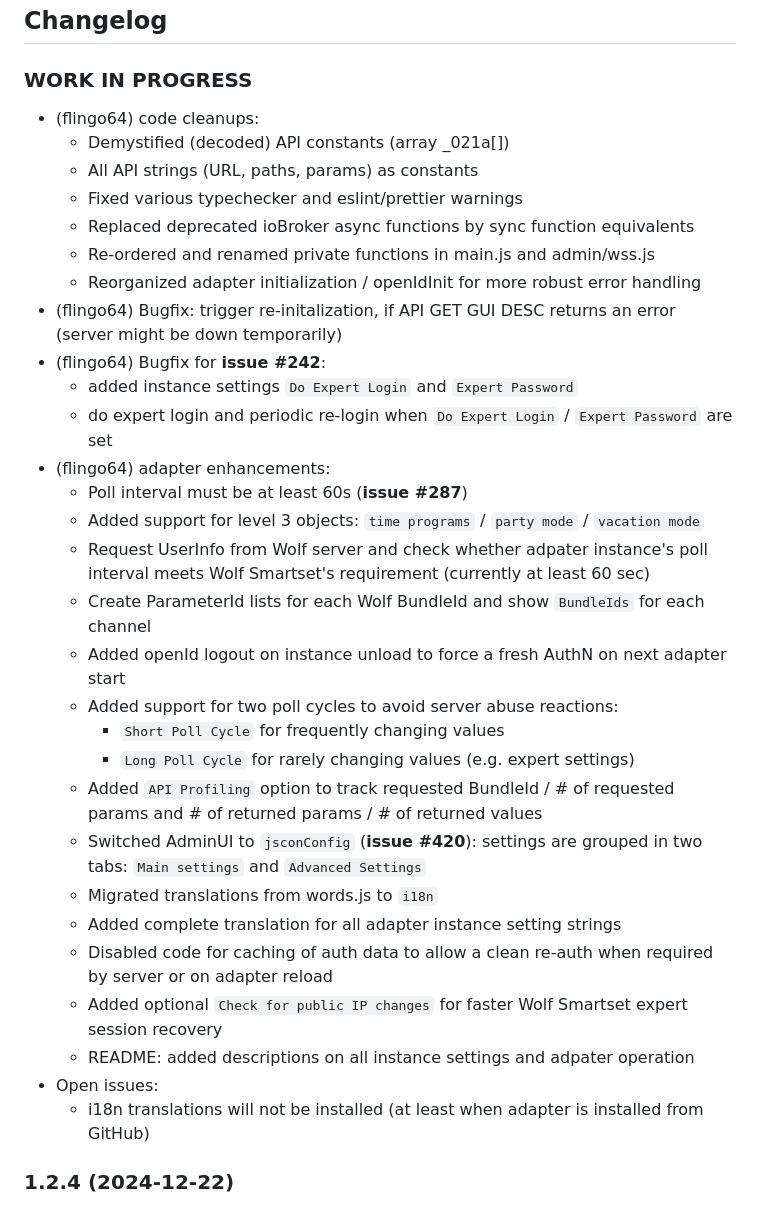
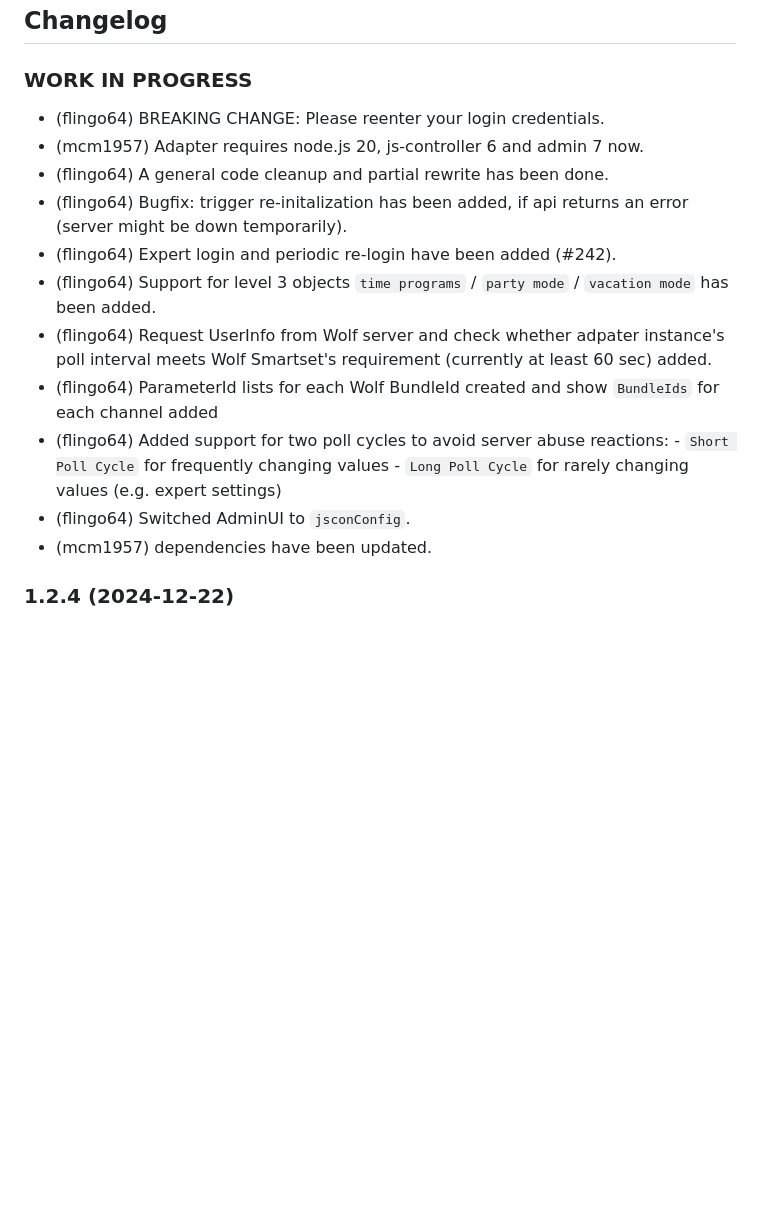
Before and after one commit to iobroker-community-adapters/ioBroker.wolf-smartset, a Markdown page: README.md, the part around the change. GitHub-like rendering; blank space fills up the shorter version.

```diff
--- a/README.md
+++ b/README.md
@@ -122,35 +122,36 @@ API Profiling allows you to track the Wolf Smartset API usage of the adapter. if
 -->
 
 ### **WORK IN PROGRESS**
-- (flingo64) code cleanups:
+- (flingo64) BREAKING CHANGE: Please reenter your login credentials.
+- (mcm1957) Adapter requires node.js 20, js-controller 6 and admin 7 now.
+- (flingo64) A general code cleanup and partial rewrite has been done.
+- (flingo64) Bugfix: trigger re-initalization has been added, if api returns an error (server might be down temporarily).
+- (flingo64) Expert login and periodic re-login have been added (#242).
+- (flingo64) Support for level 3 objects `time programs` / `party mode` / `vacation mode` has been added.
+- (flingo64) Request UserInfo from Wolf server and check whether adpater instance's poll interval meets Wolf Smartset's requirement (currently at least 60 sec) added.
+- (flingo64) ParameterId lists for each Wolf BundleId created and show `BundleIds` for each channel added
+- (flingo64) Added support for two poll cycles to avoid server abuse reactions:
+		- `Short Poll Cycle` for frequently changing values
+		- `Long Poll Cycle` for rarely changing values (e.g. expert settings)
+- (flingo64) Switched AdminUI to `jsconConfig`.
+- (mcm1957) dependencies have been updated.
+
+<!--
+- (flingo64) further internal changes omitted from news section due to size limitations
 	- Demystified (decoded) API constants (array _021a[])
 	- All API strings (URL, paths, params) as constants
 	- Fixed various typechecker and eslint/prettier warnings
 	- Replaced deprecated ioBroker async functions by sync function equivalents
 	- Re-ordered and renamed private functions in main.js and admin/wss.js
 	- Reorganized adapter initialization / openIdInit for more robust error handling
-- (flingo64) Bugfix: trigger re-initalization, if API GET GUI DESC returns an error (server might be down temporarily)
-- (flingo64) Bugfix for __issue #242__:
-	- added instance settings `Do Expert Login` and `Expert Password`
-	- do expert login and periodic re-login when `Do Expert Login` / `Expert Password` are set
-- (flingo64) adapter enhancements:
-	- Poll interval must be at least 60s (__issue #287__)
-	- Added support for level 3 objects: `time programs` / `party mode` / `vacation mode`
-	- Request UserInfo from Wolf server and check whether adpater instance's poll interval meets Wolf Smartset's requirement (currently at least 60 sec)
-	- Create ParameterId lists for each Wolf BundleId and show `BundleIds` for each channel
 	- Added openId logout on instance unload to force a fresh AuthN on next adapter start
-	- Added support for two poll cycles to avoid server abuse reactions:
-		- `Short Poll Cycle` for frequently changing values
-		- `Long Poll Cycle` for rarely changing values (e.g. expert settings)
 	- Added `API Profiling` option to track requested BundleId / # of requested params and # of returned params / # of returned values
-	- Switched AdminUI to `jsconConfig` (__issue #420__): settings are grouped in two tabs: `Main settings` and `Advanced Settings`
 	- Migrated translations from words.js to `i18n`
 	- Added complete translation for all adapter instance setting strings
 	- Disabled code for caching of auth data to allow a clean re-auth when required by server or on adapter reload
 	- Added optional `Check for public IP changes` for faster Wolf Smartset expert session recovery
 	- README: added descriptions on all instance settings and adpater operation
-- Open issues:
-	- i18n translations will not be installed (at least when adapter is installed from GitHub)
+-->
 
 ### 1.2.4 (2024-12-22)
 - (flingo64) Bugfix for issues #281, #329, #365, #406: ioBroker object limits min/max use Wolf Smartset Min/MaxValueCondition if available, otherwise use Min/MaxValue now.
```
